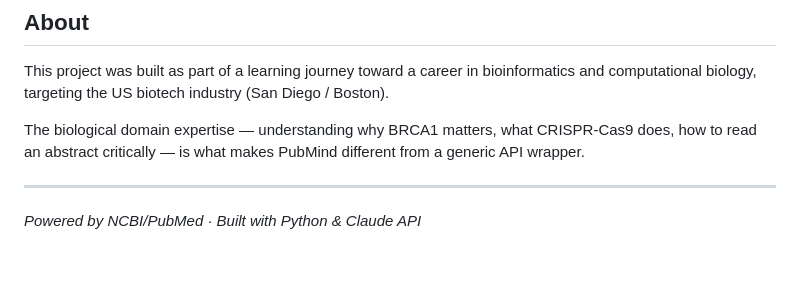
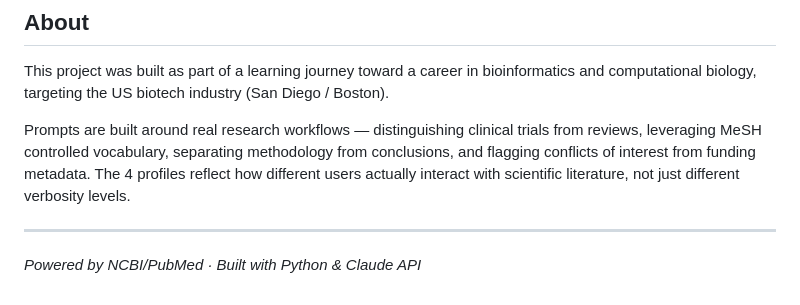
Before and after one commit to Driss-Bensefa/pubmind, a Markdown page: README.md, the part around the change. Drawn GitHub-style; blank space fills up the shorter version.

Commit message:
Update README - replace vague claim with concrete differentiators

```diff
--- a/README.md
+++ b/README.md
@@ -129,7 +129,7 @@ pubmind/
 
 This project was built as part of a learning journey toward a career in bioinformatics and computational biology, targeting the US biotech industry (San Diego / Boston).
 
-The biological domain expertise — understanding why BRCA1 matters, what CRISPR-Cas9 does, how to read an abstract critically — is what makes PubMind different from a generic API wrapper.
+Prompts are built around real research workflows — distinguishing clinical trials from reviews, leveraging MeSH controlled vocabulary, separating methodology from conclusions, and flagging conflicts of interest from funding metadata. The 4 profiles reflect how different users actually interact with scientific literature, not just different verbosity levels.
 
 ---
 
```
